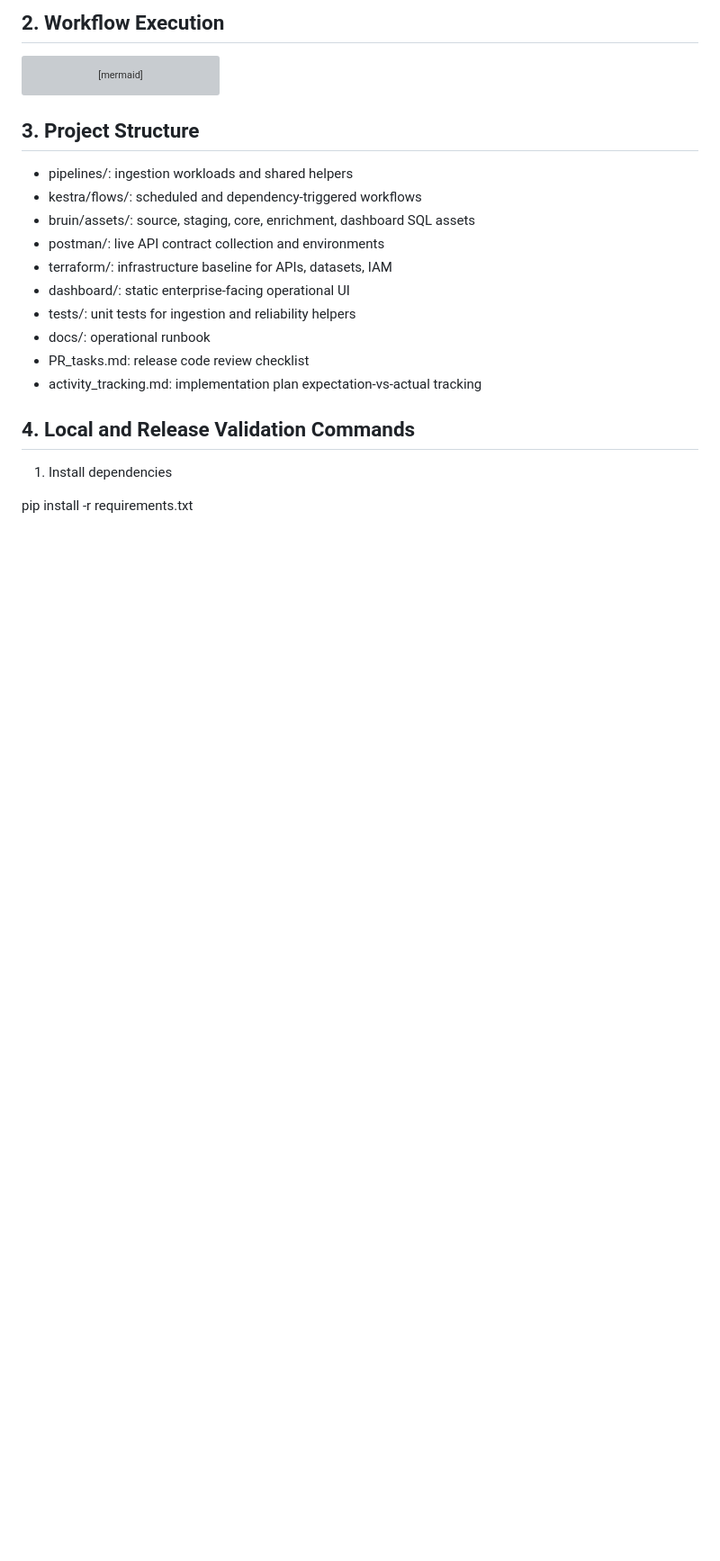
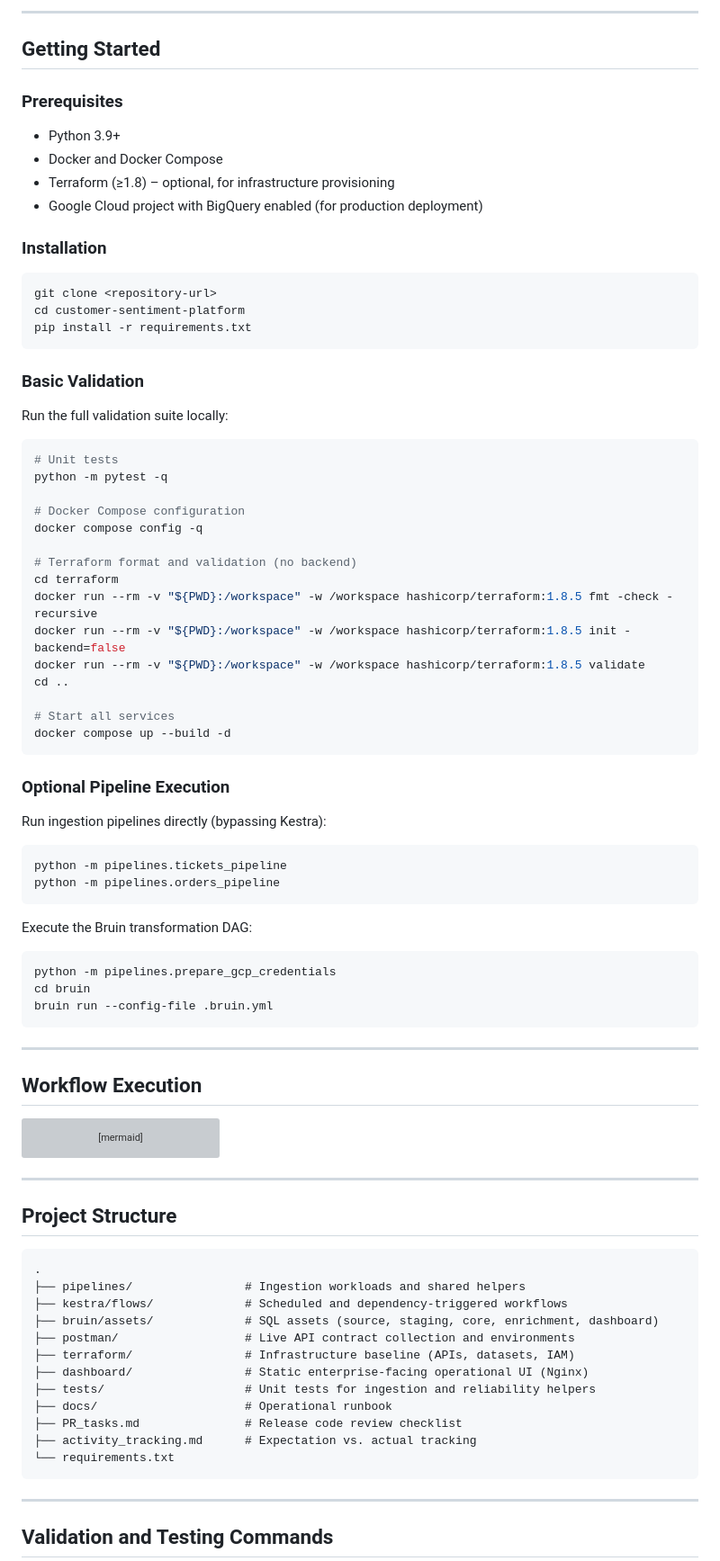
Before and after one commit to PC-User-Guest/cx-data-intelligence-platform, a Markdown page: README.md, the part around one of its changes. Shown at 90% size. GitHub-like rendering; blank space fills up the shorter version; grey boxes are pictures that could not be loaded.

````diff
--- a/README.md
+++ b/README.md
@@ -119,6 +126,66 @@ stop
 ```
 
-## 2. Workflow Execution
+---
+
+## Getting Started
+
+### Prerequisites
+
+- Python 3.9+
+- Docker and Docker Compose
+- Terraform (≥1.8) – optional, for infrastructure provisioning
+- Google Cloud project with BigQuery enabled (for production deployment)
+
+### Installation
+
+```bash
+git clone <repository-url>
+cd customer-sentiment-platform
+pip install -r requirements.txt
+```
+
+### Basic Validation
+
+Run the full validation suite locally:
+
+```bash
+# Unit tests
+python -m pytest -q
+
+# Docker Compose configuration
+docker compose config -q
+
+# Terraform format and validation (no backend)
+cd terraform
+docker run --rm -v "${PWD}:/workspace" -w /workspace hashicorp/terraform:1.8.5 fmt -check -recursive
+docker run --rm -v "${PWD}:/workspace" -w /workspace hashicorp/terraform:1.8.5 init -backend=false
+docker run --rm -v "${PWD}:/workspace" -w /workspace hashicorp/terraform:1.8.5 validate
+cd ..
+
+# Start all services
+docker compose up --build -d
+```
+
+### Optional Pipeline Execution
+
+Run ingestion pipelines directly (bypassing Kestra):
+
+```bash
+python -m pipelines.tickets_pipeline
+python -m pipelines.orders_pipeline
+```
+
+Execute the Bruin transformation DAG:
+
+```bash
+python -m pipelines.prepare_gcp_credentials
+cd bruin
+bruin run --config-file .bruin.yml
+```
+
+---
+
+## Workflow Execution
 
 ```mermaid
 sequenceDiagram
@@ -144,24 +211,29 @@ sequenceDiagram
   K->>BR: Trigger transform flow
   BR->>BQ: Build staging/core/enrichment/dashboard assets
   BQ->>UI: Serve latest dashboard outputs
+
 ```
 
-## 3. Project Structure
+---
 
-- pipelines/: ingestion workloads and shared helpers
-- kestra/flows/: scheduled and dependency-triggered workflows
-- bruin/assets/: source, staging, core, enrichment, dashboard SQL assets
-- postman/: live API contract collection and environments
-- terraform/: infrastructure baseline for APIs, datasets, IAM
-- dashboard/: static enterprise-facing operational UI
-- tests/: unit tests for ingestion and reliability helpers
-- docs/: operational runbook
-- PR_tasks.md: release code review checklist
-- activity_tracking.md: implementation plan expectation-vs-actual tracking
+## Project Structure
 
-## 4. Local and Release Validation Commands
+```
+.
+├── pipelines/                # Ingestion workloads and shared helpers
+├── kestra/flows/             # Scheduled and dependency-triggered workflows
+├── bruin/assets/             # SQL assets (source, staging, core, enrichment, dashboard)
+├── postman/                  # Live API contract collection and environments
+├── terraform/                # Infrastructure baseline (APIs, datasets, IAM)
+├── dashboard/                # Static enterprise-facing operational UI (Nginx)
+├── tests/                    # Unit tests for ingestion and reliability helpers
+├── docs/                     # Operational runbook
+├── PR_tasks.md               # Release code review checklist
+├── activity_tracking.md      # Expectation vs. actual tracking
+└── requirements.txt
+```
 
-1. Install dependencies
+---
 
-pip install -r requirements.txt
+## Validation and Testing Commands
 
````
Also changed, not shown: other parts of README.md (+137 -173 lines).
